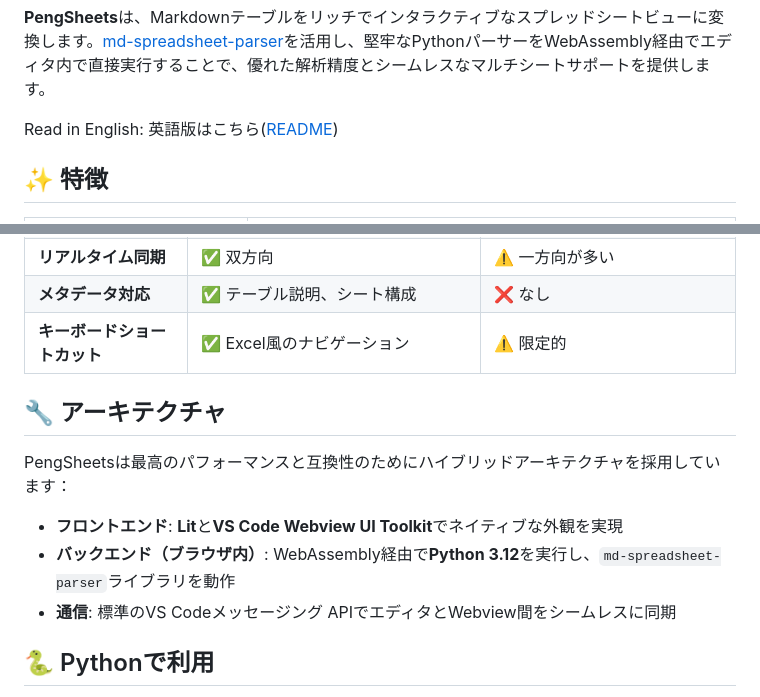
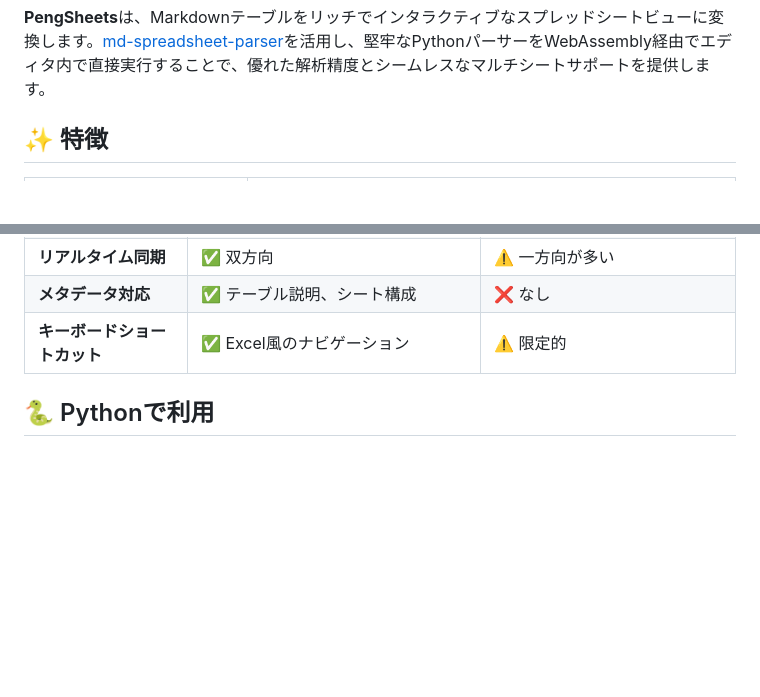
Before and after one commit to f-y/peng-sheets, a Markdown page: README.ja.md, 2 parts joined by grey strips. Rendered like a GitHub page; blank space fills up the shorter version.

Commit message:
docs: remove Architecture section from READMEs

```diff
--- a/README.ja.md
+++ b/README.ja.md
@@ -39,8 +39,6 @@
 </p>
 
 **PengSheets**は、Markdownテーブルをリッチでインタラクティブなスプレッドシートビューに変換します。[md-spreadsheet-parser](https://github.com/f-y/md-spreadsheet-parser)を活用し、堅牢なPythonパーサーをWebAssembly経由でエディタ内で直接実行することで、優れた解析精度とシームレスなマルチシートサポートを提供します。
-
-Read in English: 英語版はこちら(<a href="https://github.com/f-y/peng-sheets/blob/main/README.md">README</a>)
 
 ## ✨ 特徴
 
@@ -98,13 +96,6 @@ PengeSheets はドキュメントスタイルに合わせて幅広くカスタ
 | **メタデータ対応** | ✅ テーブル説明、シート構成 | ❌ なし |
 | **キーボードショートカット** | ✅ Excel風のナビゲーション | ⚠️ 限定的 |
 
-## 🔧 アーキテクチャ
-
-PengSheetsは最高のパフォーマンスと互換性のためにハイブリッドアーキテクチャを採用しています：
-
-- **フロントエンド**: **Lit**と**VS Code Webview UI Toolkit**でネイティブな外観を実現
-- **バックエンド（ブラウザ内）**: WebAssembly経由で**Python 3.12**を実行し、`md-spreadsheet-parser`ライブラリを動作
-- **通信**: 標準のVS Codeメッセージング APIでエディタとWebview間をシームレスに同期
 
 ## 🐍 Pythonで利用
 
```
Also changed, not shown: README.md (+1 -8 lines).
